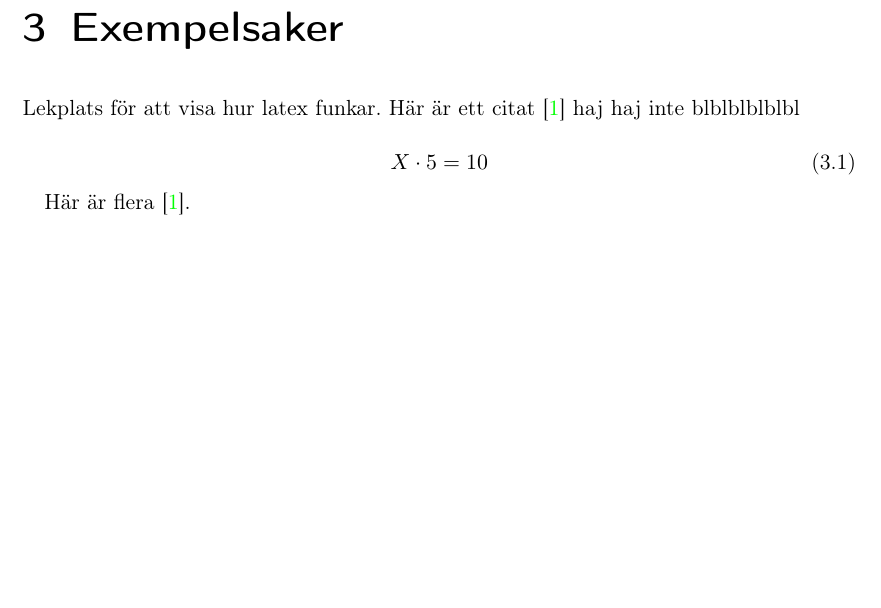
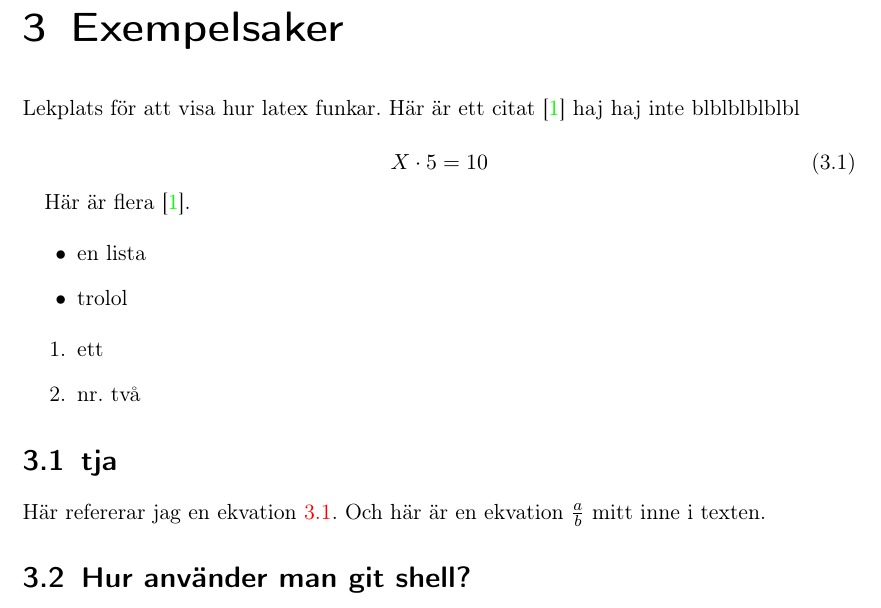
Before and after one commit to Cadynum/kandidat, a LaTeX document (main.tex, which reads exempelsaker.tex): part of page 5 of 6, cut so that both start at the same text, the shorter picture padded with empty space. Compiled offline with pdfLaTeX.

Commit message:
mer exempel

```diff
--- a/exempelsaker.tex
+++ b/exempelsaker.tex
@@ -3,8 +3,27 @@ Lekplats för att visa hur latex funkar.
 Här är ett citat \cite{Torre2008}
 haj haj inte blblblblblbl
 
-\begin{equation}
+\begin{equation} \label{eq:viktig}
 X \cdot 5 = 10
 \end{equation}
 
 Här är flera \cite{Torre2008}.
+
+
+\begin{itemize}
+	\item en lista
+	\item trolol
+\end{itemize}
+
+
+\begin{enumerate}
+	\item ett
+	\item nr. två
+\end{enumerate}
+
+
+\section{tja}
+Här refererar jag en ekvation \ref{eq:viktig}. Och här är en ekvation $ \frac{a}{b} $ mitt inne i texten.
+
+
+\section{Hur använder man git shell?}
--- a/main.tex
+++ b/main.tex
@@ -3,6 +3,7 @@
 \usepackage[utf8]{inputenc}
 \usepackage[T1]{fontenc}
 
+\usepackage{amsmath}
 \usepackage{fancyhdr}
 \usepackage{hyperref}
 \usepackage{graphicx}
```
